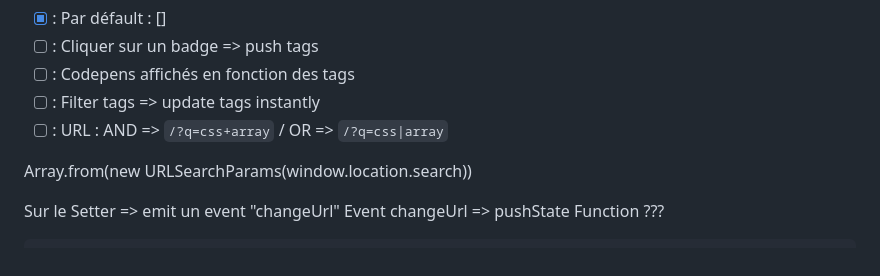
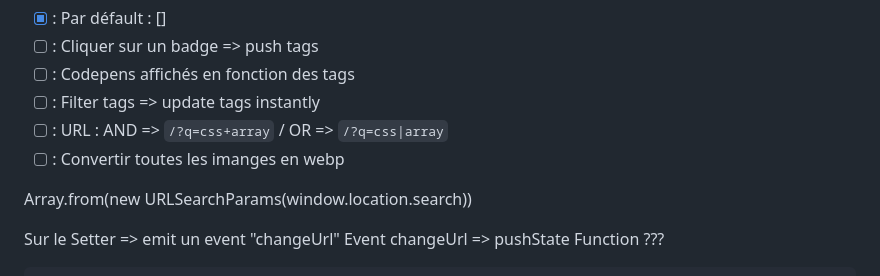
Before and after one commit to Forthtilliath/playgrounds-organizer, a Markdown page: TODO.md, the part around the change. Rendered like a GitHub page.

Commit message:
doc: add task - convert all image into webp

```diff
--- a/TODO.md
+++ b/TODO.md
@@ -6,6 +6,7 @@ Créer un store pour les tags
 - [ ] : Codepens affichés en fonction des tags
 - [ ] : Filter tags => update tags instantly
 - [ ] : URL : AND => `/?q=css+array` / OR => `/?q=css|array`
+- [ ] : Convertir toutes les imanges en webp
 
 Array.from(new URLSearchParams(window.location.search))
 
```
